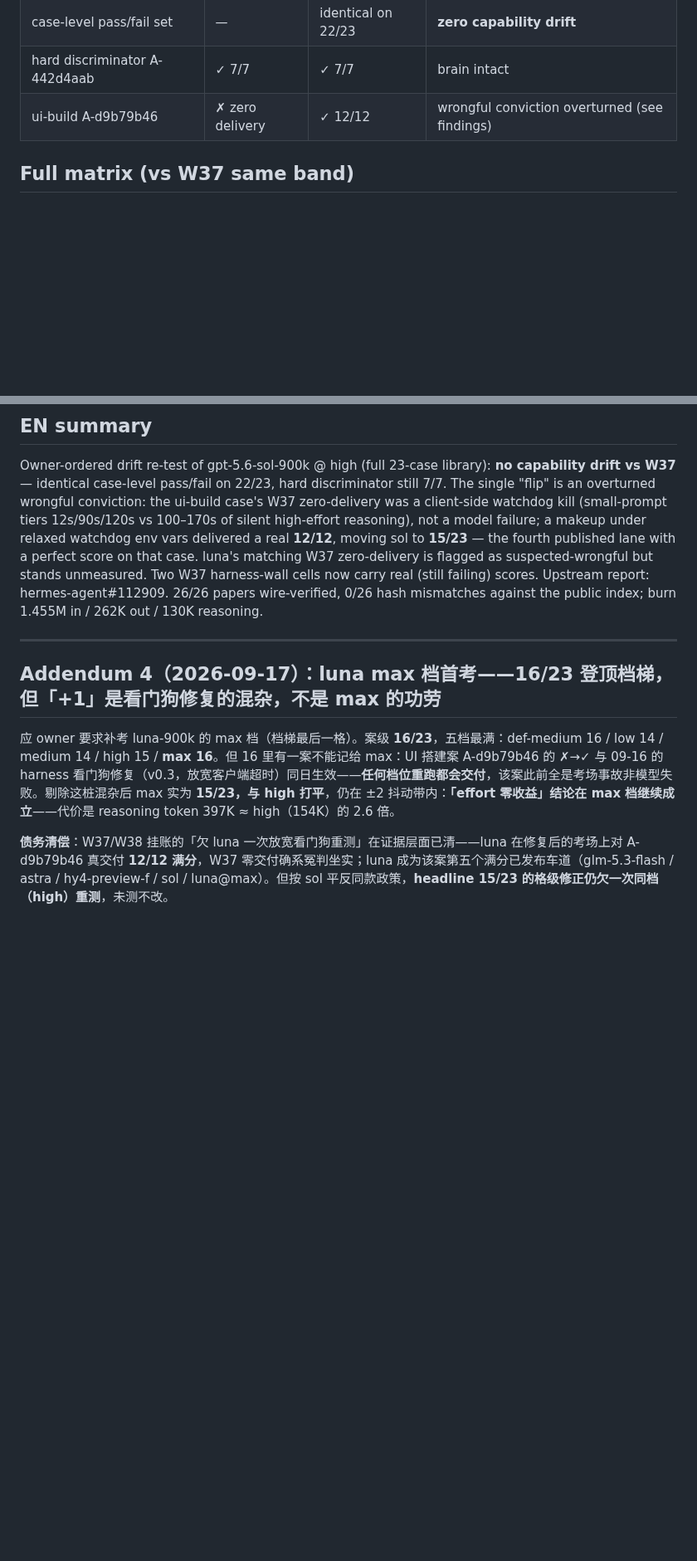
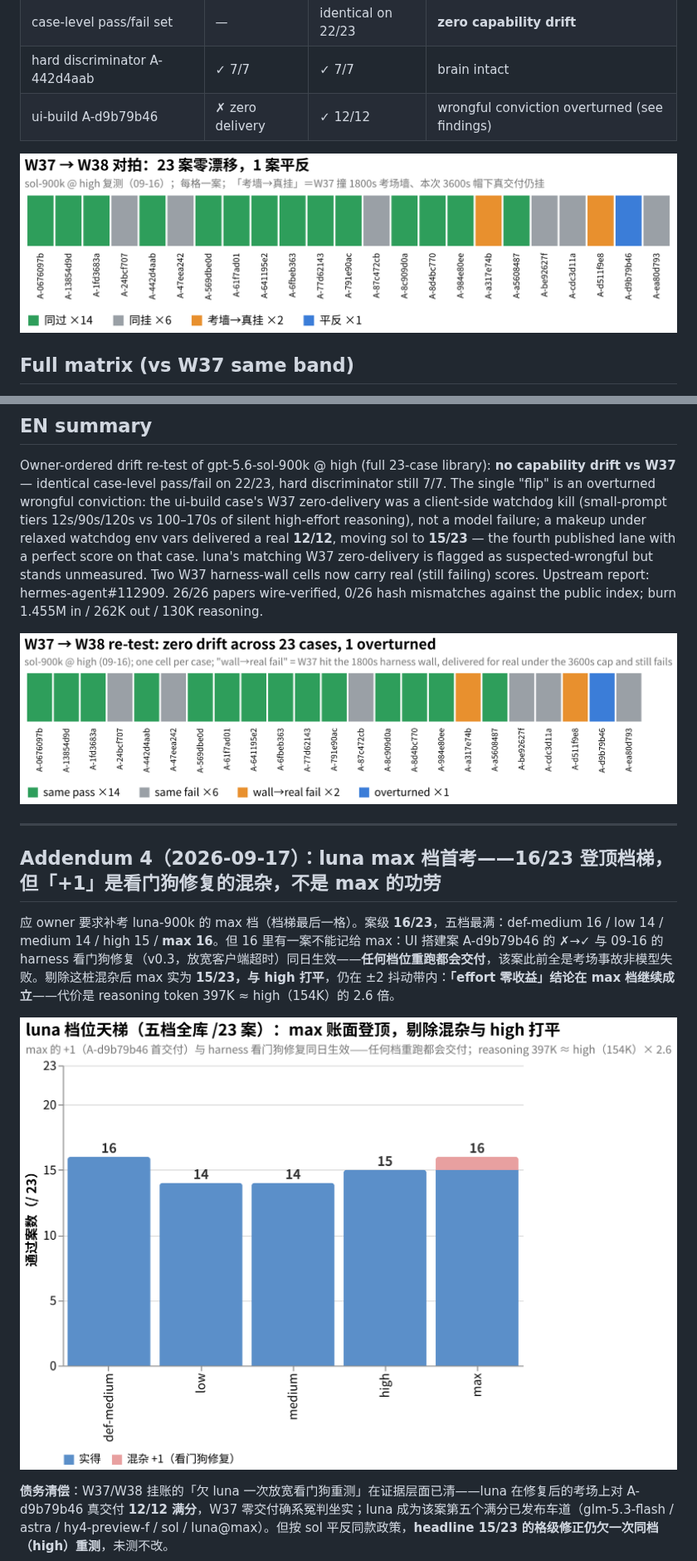
Before and after one commit to getaskclaw/amber-gpt, a Markdown page: results/2026-W38.md, 2 parts joined by grey strips. Shown at 83% size. Rendered like a GitHub page; pictures changed too: docs/images/w38-drift-grid.en.png (added), docs/images/w38-drift-grid.png (added), docs/images/w38-luna-band-ladder.png (added); blank space fills up the shorter version.

Commit message:
W38 visuals: 23-case drift strip (14 same-pass/6 same-fail/2 wall-to-real/1 overturned) + luna 5-band ladder with watchdog-confound split (max 15+1 = tied with high); zh/en pairs, vega-lite sources included

```diff
--- a/results/2026-W38.md
+++ b/results/2026-W38.md
@@ -28,6 +28,8 @@
 | case-level pass/fail set | — | identical on 22/23 | **zero capability drift** |
 | hard discriminator A-442d4aab | ✓ 7/7 | ✓ 7/7 | brain intact |
 | ui-build A-d9b79b46 | ✗ zero delivery | ✓ 12/12 | wrongful conviction overturned (see findings) |
+
+![W37→W38 对拍：23 案零漂移，1 案平反](../docs/images/w38-drift-grid.png?v=20260917)
 
 ## Full matrix (vs W37 same band)
 
@@ -71,11 +73,15 @@
 
 Owner-ordered drift re-test of gpt-5.6-sol-900k @ high (full 23-case library): **no capability drift vs W37** — identical case-level pass/fail on 22/23, hard discriminator still 7/7. The single "flip" is an overturned wrongful conviction: the ui-build case's W37 zero-delivery was a client-side watchdog kill (small-prompt tiers 12s/90s/120s vs 100–170s of silent high-effort reasoning), not a model failure; a makeup under relaxed watchdog env vars delivered a real **12/12**, moving sol to **15/23** — the fourth published lane with a perfect score on that case. luna's matching W37 zero-delivery is flagged as suspected-wrongful but stands unmeasured. Two W37 harness-wall cells now carry real (still failing) scores. Upstream report: hermes-agent#112909. 26/26 papers wire-verified, 0/26 hash mismatches against the public index; burn 1.455M in / 262K out / 130K reasoning.
 
+![W37→W38 re-test: zero drift across 23 cases, 1 overturned](../docs/images/w38-drift-grid.en.png?v=20260917)
+
 ---
 
 ## Addendum 4（2026-09-17）：luna max 档首考——16/23 登顶档梯，但「+1」是看门狗修复的混杂，不是 max 的功劳
 
 应 owner 要求补考 luna-900k 的 max 档（档梯最后一格）。案级 **16/23**，五档最满：def-medium 16 / low 14 / medium 14 / high 15 / **max 16**。但 16 里有一案不能记给 max：UI 搭建案 A-d9b79b46 的 ✗→✓ 与 09-16 的 harness 看门狗修复（v0.3，放宽客户端超时）同日生效——**任何档位重跑都会交付**，该案此前全是考场事故非模型失败。剔除这桩混杂后 max 实为 **15/23，与 high 打平**，仍在 ±2 抖动带内：**「effort 零收益」结论在 max 档继续成立**——代价是 reasoning token 397K ≈ high（154K）的 2.6 倍。
+
+![luna 档位天梯：max 账面登顶，剔除混杂与 high 打平](../docs/images/w38-luna-band-ladder.png?v=20260917)
 
 **债务清偿**：W37/W38 挂账的「欠 luna 一次放宽看门狗重测」在证据层面已清——luna 在修复后的考场上对 A-d9b79b46 真交付 **12/12 满分**，W37 零交付确系冤判坐实；luna 成为该案第五个满分已发布车道（glm-5.3-flash / astra / hy4-preview-f / sol / luna@max）。但按 sol 平反同款政策，**headline 15/23 的格级修正仍欠一次同档（high）重测**，未测不改。
 
```
Also changed, not shown: other parts of results/2026-W38.md (+2 -0 lines), docs/images/w38-luna-band-ladder.en.png (added), 4 other files.
